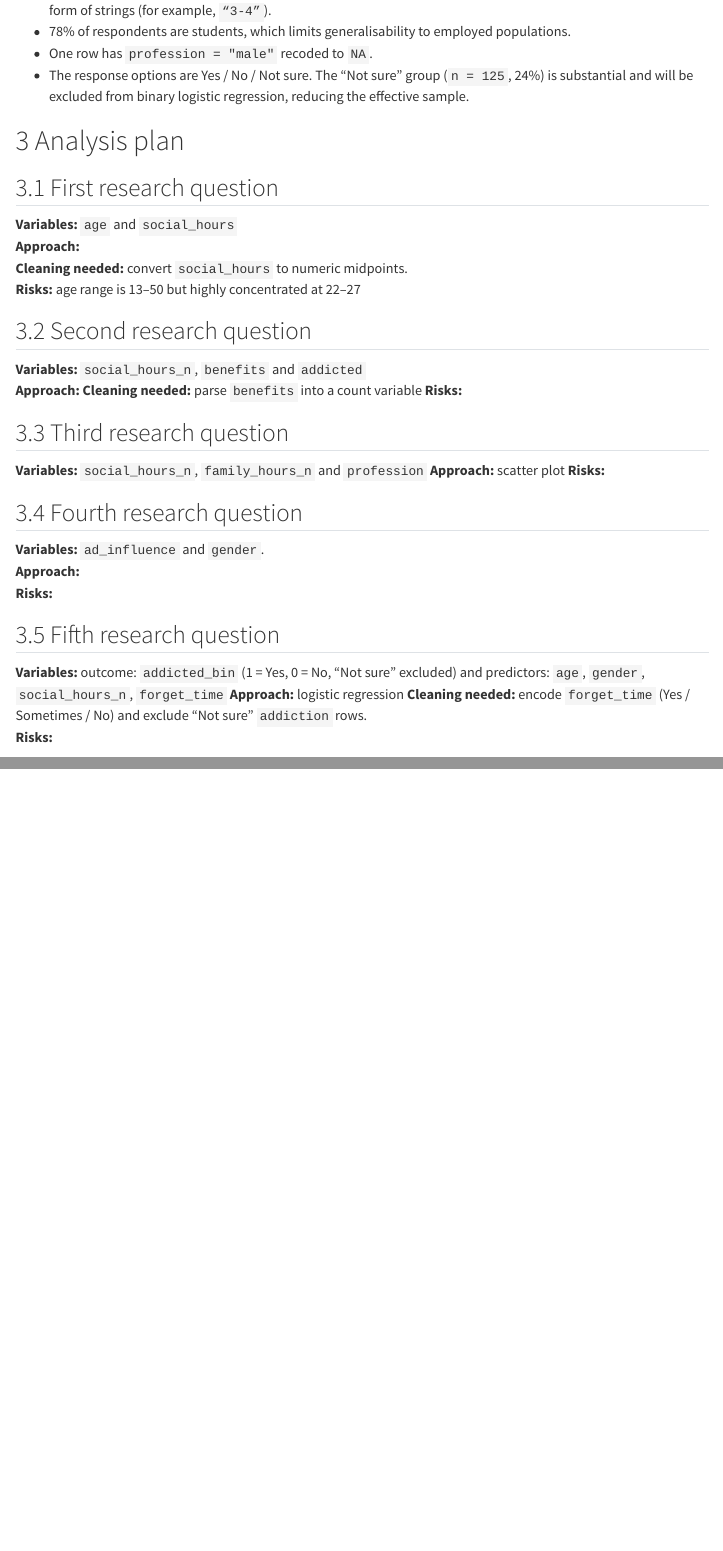
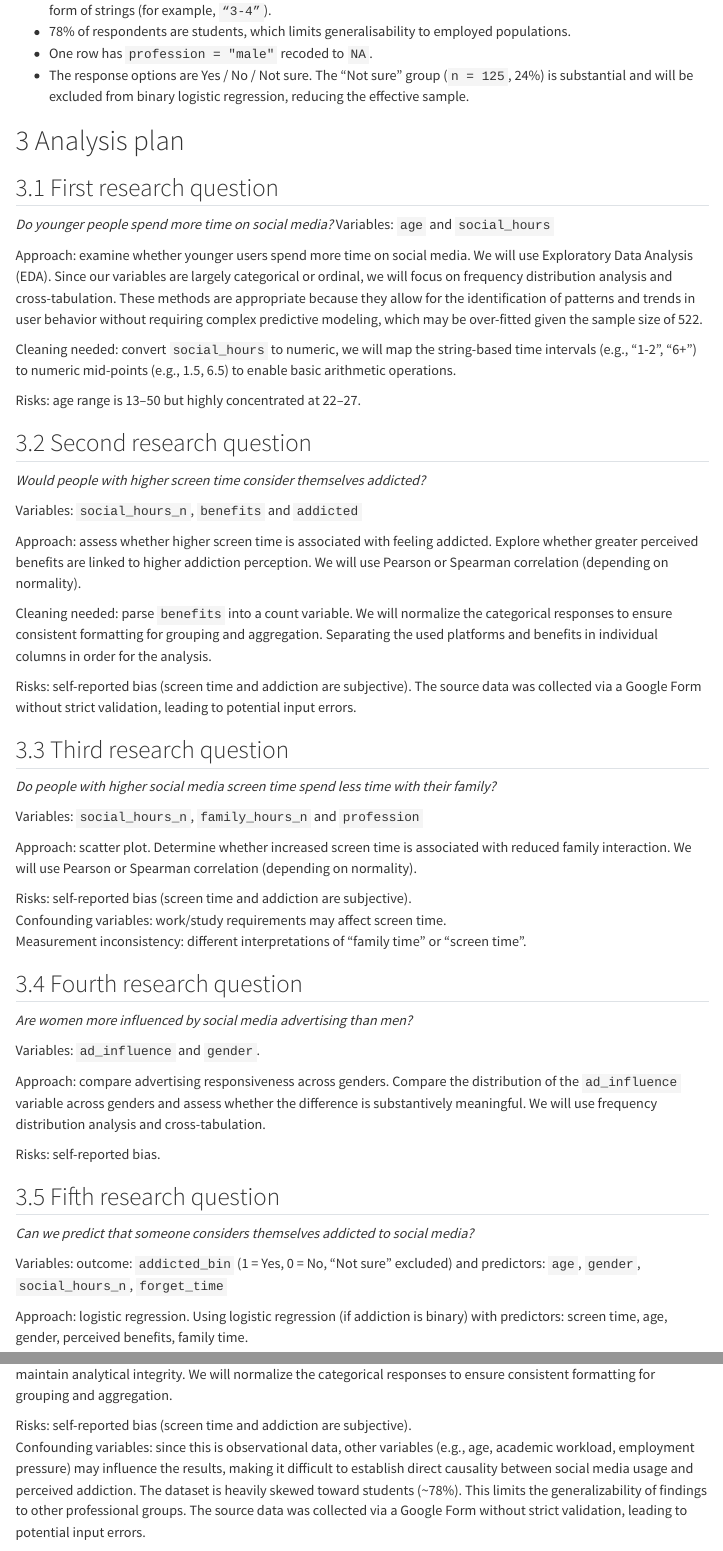
Before and after one commit to tiago-hagen/AdvancedR, a Quarto document (test.qmd): the page in a window 1100 px wide, from 3250 px down, and a second part further down, joined at a grey line. Rendered offline with R 4.5, knitr and Pandoc in place of Quarto, with nearby package versions; some code elsewhere in the file could not run offline; menus at the side of the page are left out.

Commit message:
Update test.qmd

````diff
--- a/test.qmd
+++ b/test.qmd
@@ -13,6 +13,9 @@
 execute:
   warning: false
   message: false
+editor:
+  markdown:
+    wrap: 72
 ---
 
 ```{r setup}
@@ -312,48 +327,97 @@
 (p4 + p1) / (p2 + p3) / p5
 ```
 
-
 ## Data quality
 
-- Intervals, not continuous values: all time variables (`social_hours`, `family_hours`, `prof_hours`) are in the form of strings (for example, `“3-4”`).
-- 78% of respondents are students, which limits generalisability to employed populations.
+- Intervals, not continuous values: all time variables (`social_hours`,
+  `family_hours`, `prof_hours`) are in the form of strings (for example,
+  `“3-4”`).
+- 78% of respondents are students, which limits generalisability to
+  employed populations.
 - One row has `profession = "male"` recoded to `NA`.
-- The response options are Yes / No / Not sure. The "Not sure" group (`n = 125`, 24%) is substantial and will be excluded from binary logistic regression, reducing the effective sample.
-
-
+- The response options are Yes / No / Not sure. The "Not sure" group
+  (`n = 125`, 24%) is substantial and will be excluded from binary
+  logistic regression, reducing the effective sample.
 
 # Analysis plan
 
 ## First research question
 
-**Variables:** `age` and `social_hours`
-**Approach:**
-**Cleaning needed:** convert `social_hours` to numeric midpoints.
-**Risks:** age range is 13–50 but highly concentrated at 22–27
+*Do younger people spend more time on social media?* Variables: `age`
+and `social_hours`
+
+Approach: examine whether younger users spend more time on social media.
+We will use Exploratory Data Analysis (EDA). Since our variables are
+largely categorical or ordinal, we will focus on frequency distribution
+analysis and cross-tabulation. These methods are appropriate because
+they allow for the identification of patterns and trends in user
+behavior without requiring complex predictive modeling, which may be
+over-fitted given the sample size of 522.\
+
+Cleaning needed: convert `social_hours` to numeric, we will map the
+string-based time intervals (e.g., "1-2", "6+") to numeric mid-points
+(e.g., 1.5, 6.5) to enable basic arithmetic operations.
+
+Risks: age range is 13–50 but highly concentrated at 22–27.
 
 ## Second research question
 
-**Variables:** `social_hours_n`, `benefits` and `addicted`
-**Approach:**
-**Cleaning needed:** parse `benefits` into a count variable
-**Risks:**
+*Would people with higher screen time consider themselves addicted?*
+
+Variables: `social_hours_n`, `benefits` and `addicted`
+
+Approach: assess whether higher screen time is associated with feeling
+addicted. Explore whether greater perceived benefits are linked to
+higher addiction perception. We will use Pearson or Spearman correlation
+(depending on normality).
+
+Cleaning needed: parse `benefits` into a count variable. We will
+normalize the categorical responses to ensure consistent formatting for
+grouping and aggregation. Separating the used platforms and benefits in
+individual columns in order for the analysis.
+
+Risks: self-reported bias (screen time and addiction are subjective).
+The source data was collected via a Google Form without strict
+validation, leading to potential input errors.
 
 ## Third research question
 
-**Variables:** `social_hours_n`, `family_hours_n` and `profession`
-**Approach:** scatter plot
-**Risks:**
+*Do people with higher social media screen time spend less time with
+their family?*
+
+Variables: `social_hours_n`, `family_hours_n` and `profession`
+
+Approach: scatter plot. Determine whether increased screen time is
+associated with reduced family interaction. We will use Pearson or
+Spearman correlation (depending on normality).
+
+Risks: self-reported bias (screen time and addiction are subjective).\
+Confounding variables: work/study requirements may affect screen time.\
+Measurement inconsistency: different interpretations of "family time" or
+"screen time".
 
 ## Fourth research question
 
-**Variables:** `ad_influence` and `gender`.
-**Approach:**
-**Risks:**
+*Are women more influenced by social media advertising than men?*
+
+Variables: `ad_influence` and `gender`.
+
+Approach: compare advertising responsiveness across genders. Compare the
+distribution of the `ad_influence` variable across genders and assess
+whether the difference is substantively meaningful. We will use
+frequency distribution analysis and cross-tabulation.
+
+Risks: self-reported bias.
 
 ## Fifth research question
 
-**Variables:** outcome: `addicted_bin` (1 = Yes, 0 = No, "Not sure" excluded) and predictors: `age`, `gender`, `social_hours_n`, `forget_time`
-**Approach:** logistic regression
-**Cleaning needed:** encode `forget_time` (Yes / Sometimes / No) and exclude "Not sure" `addiction` rows.
-**Risks:**
+*Can we predict that someone considers themselves addicted to social
+media?*
 
+Variables: outcome: `addicted_bin` (1 = Yes, 0 = No, "Not sure"
+excluded) and predictors: `age`, `gender`, `social_hours_n`,
+`forget_time`
+
+Approach: logistic regression. Using logistic regression (if addiction
+is binary) with predictors: screen time, age, gender, perceived
+benefits, family time.
@@ -360,3 +428,16 @@
+"male") to maintain analytical integrity. We will normalize the
+categorical responses to ensure consistent formatting for grouping and
+aggregation.
+
+Risks: self-reported bias (screen time and addiction are subjective).\
+Confounding variables: since this is observational data, other variables
+(e.g., age, academic workload, employment pressure) may influence the
+results, making it difficult to establish direct causality between
+social media usage and perceived addiction. The dataset is heavily
+skewed toward students (\~78%). This limits the generalizability of
+findings to other professional groups. The source data was collected via
+a Google Form without strict validation, leading to potential input
+errors.
 
 # Workflow organisation ?????
 
````
Also changed, not shown: test.qmd (86 more changed lines).
